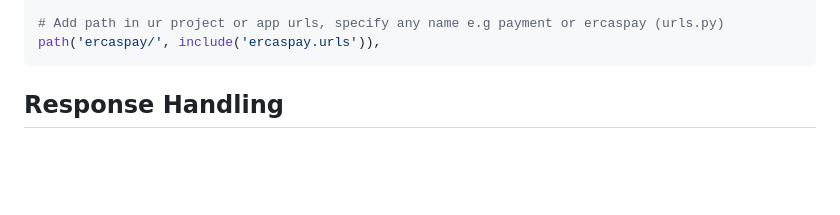
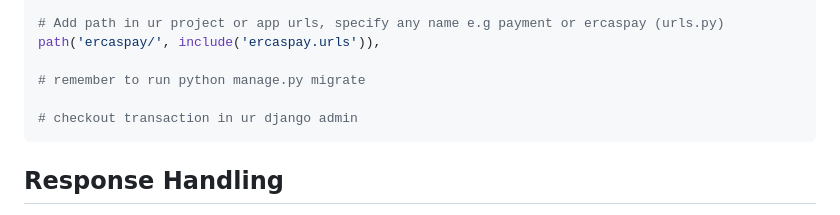
Before and after one commit to devfemibadmus/ercaspay, a Markdown page: Readme.md, the part around the change. Rendered like a GitHub page; blank space fills up the shorter version.

````diff
--- a/Readme.md
+++ b/Readme.md
@@ -179,6 +179,10 @@ ERCASPAY = {
 
 # Add path in ur project or app urls, specify any name e.g payment or ercaspay (urls.py)
 path('ercaspay/', include('ercaspay.urls')),
+
+# remember to run python manage.py migrate
+
+# checkout transaction in ur django admin
 ```
 
 ## Response Handling
````
